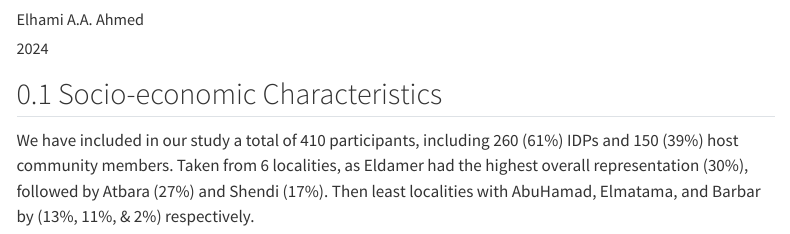
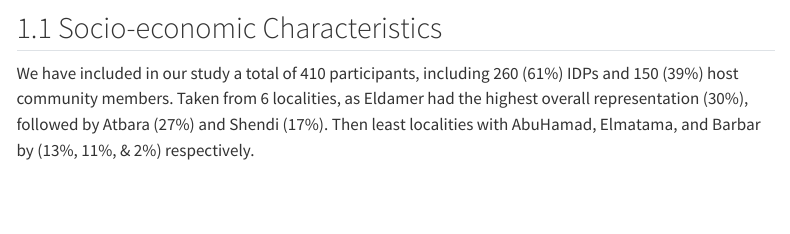
Before and after one commit to alturabi1990/mph-thesis, a Quarto document (06-discussion.qmd): the page in a window 1100 px wide, from 60 px down before the commit and from 70 px down after it. Rendered offline with R 4.5, knitr and Pandoc in place of Quarto, with nearby package versions; menus at the side of the page are left out.

Commit message:
revised version of discussion section

```diff
--- a/06-discussion.qmd
+++ b/06-discussion.qmd
@@ -1,7 +1,4 @@
 ---
-title: "Discussion"
-author: "Elhami A.A. Ahmed"
-date: "2024"
 format:
   html:
     toc: true
```
Also changed, not shown: 06-discussion.qmd (2 more changed lines).
